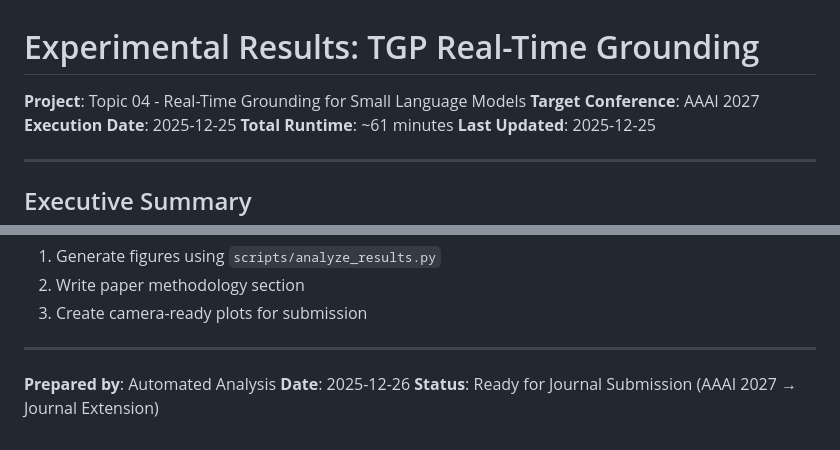
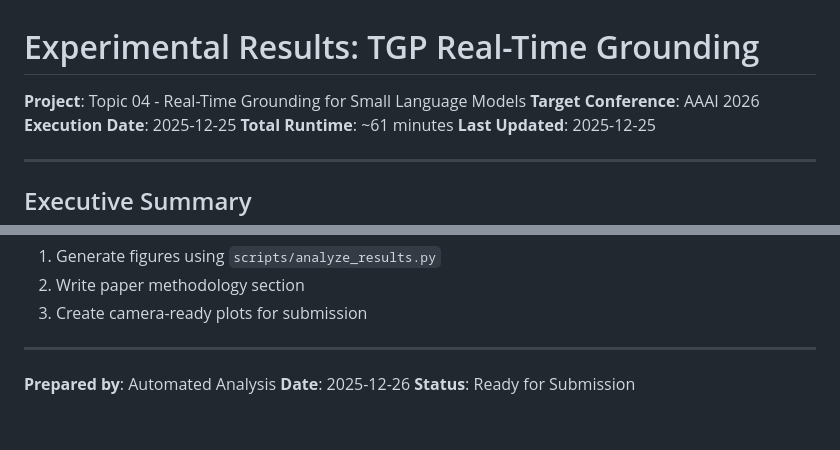
Before and after one commit to hosei-university-iist-yulab/realtime-grounding, a Markdown page: RESULTS.md, 2 parts joined by grey strips. Rendered like a GitHub page.

```diff
--- a/RESULTS.md
+++ b/RESULTS.md
@@ -1,7 +1,7 @@
 # Experimental Results: TGP Real-Time Grounding
 
 **Project**: Topic 04 - Real-Time Grounding for Small Language Models
-**Target Conference**: AAAI 2027
+**Target Conference**: AAAI 2026
 **Execution Date**: 2025-12-25
 **Total Runtime**: ~61 minutes
 **Last Updated**: 2025-12-25
@@ -1094,4 +1094,4 @@ The Temporal Grounding Pipeline (TGP) successfully demonstrates:
 
 **Prepared by**: Automated Analysis
 **Date**: 2025-12-26
-**Status**: Ready for Journal Submission (AAAI 2027 → Journal Extension)
+**Status**: Ready for Submission
```
